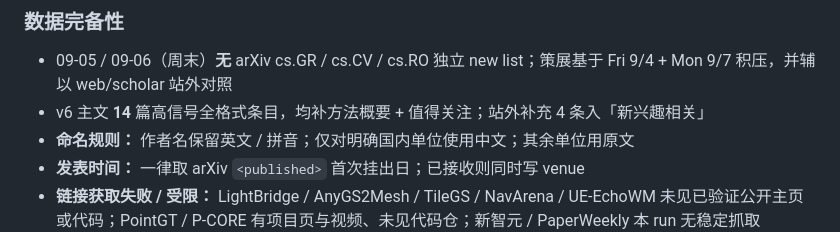
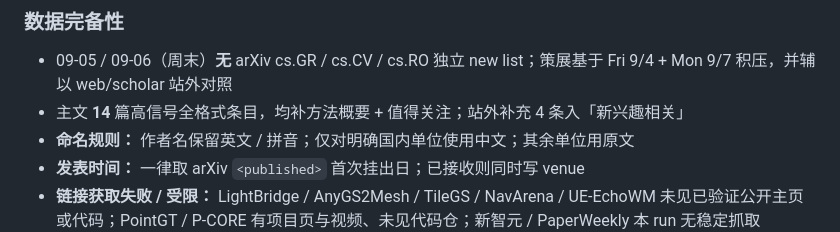
Before and after one commit to rubatotree/research-daily, a Markdown page: digests/2026-09-06.md, the part around the change. Rendered like a GitHub page.

Commit message:
Drop leftover v6 wording in completeness notes

```diff
--- a/digests/2026-09-06.md
+++ b/digests/2026-09-06.md
@@ -640,7 +640,7 @@ Ke-Sen **SIGGRAPH 2026** 合集仍停在 **2026-08-20** 更新（HTTP `Last-Modi
 
 ### 数据完备性
 - 09-05 / 09-06（周末）**无** arXiv cs.GR / cs.CV / cs.RO 独立 new list；策展基于 Fri 9/4 + Mon 9/7 积压，并辅以 web/scholar 站外对照
-- v6 主文 **14** 篇高信号全格式条目，均补方法概要 + 值得关注；站外补充 4 条入「新兴趣相关」
+- 主文 **14** 篇高信号全格式条目，均补方法概要 + 值得关注；站外补充 4 条入「新兴趣相关」
 - **命名规则：** 作者名保留英文 / 拼音；仅对明确国内单位使用中文；其余单位用原文
 - **发表时间：** 一律取 arXiv `<published>` 首次挂出日；已接收则同时写 venue
 - **链接获取失败 / 受限：** LightBridge / AnyGS2Mesh / TileGS / NavArena / UE-EchoWM 未见已验证公开主页或代码；PointGT / P-CORE 有项目页与视频、未见代码仓；新智元 / PaperWeekly 本 run 无稳定抓取
```
